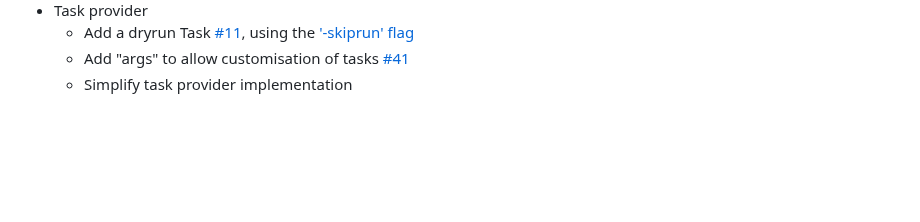
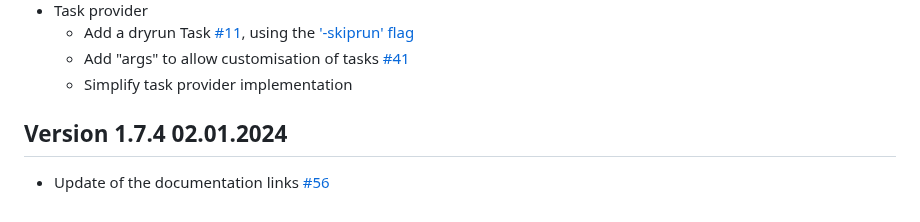
Before and after one commit to ThFriedrich/lammps_vscode, a Markdown page: CHANGELOG.md, the part around the change. GitHub-like rendering; blank space fills up the shorter version.

Commit message:
Update of the documentation links #56 V1.7.4

```diff
--- a/CHANGELOG.md
+++ b/CHANGELOG.md
@@ -139,3 +139,6 @@ All notable changes to the "lammps_vscode" extension will be documented in this
    - Add a dryrun Task [#11](https://github.com/ThFriedrich/lammps_vscode/issues/11), using the ['-skiprun' flag](https://docs.lammps.org/latest/Run_options.html#skiprun)
    - Add "args" to allow customisation of tasks [#41](https://github.com/ThFriedrich/lammps_vscode/issues/41)
    - Simplify task provider implementation
+
+## Version 1.7.4 02.01.2024
+ - Update of the documentation links [#56](https://github.com/ThFriedrich/lammps_vscode/pull/56)
```
